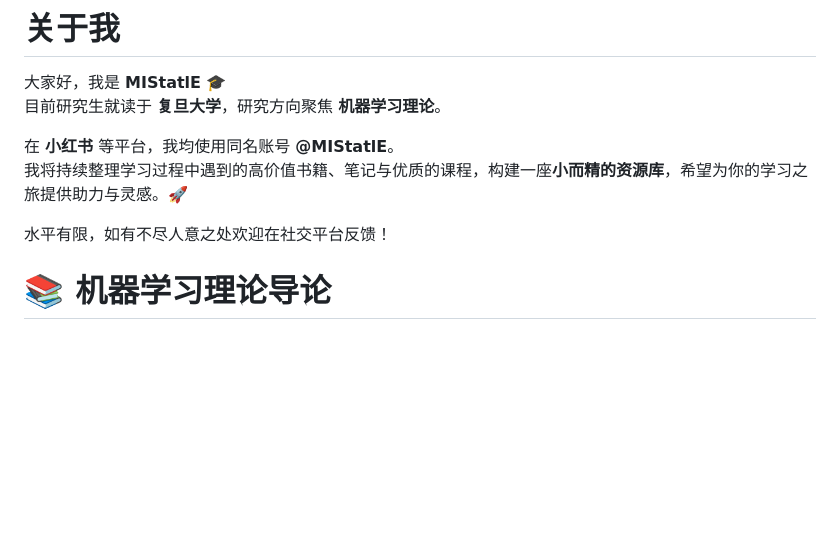
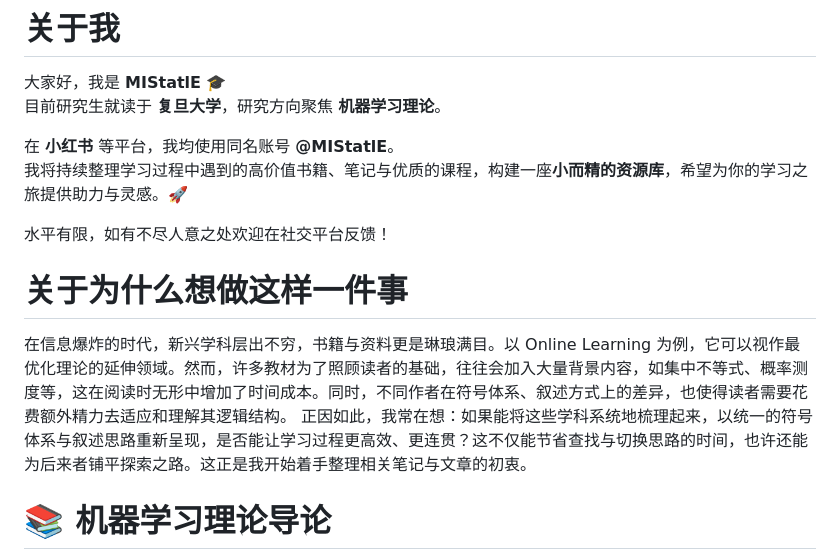
Before and after one commit to MIStatlE/math-to-ml-, a Markdown page: README.md, the part around the change. Drawn GitHub-style; blank space fills up the shorter version.

```diff
--- a/README.md
+++ b/README.md
@@ -7,6 +7,10 @@
 我将持续整理学习过程中遇到的高价值书籍、笔记与优质的课程，构建一座**小而精的资源库**，希望为你的学习之旅提供助力与灵感。🚀
 
 水平有限，如有不尽人意之处欢迎在社交平台反馈！
+
+# 关于为什么想做这样一件事
+在信息爆炸的时代，新兴学科层出不穷，书籍与资料更是琳琅满目。以 Online Learning 为例，它可以视作最优化理论的延伸领域。然而，许多教材为了照顾读者的基础，往往会加入大量背景内容，如集中不等式、概率测度等，这在阅读时无形中增加了时间成本。同时，不同作者在符号体系、叙述方式上的差异，也使得读者需要花费额外精力去适应和理解其逻辑结构。
+正因如此，我常在想：如果能将这些学科系统地梳理起来，以统一的符号体系与叙述思路重新呈现，是否能让学习过程更高效、更连贯？这不仅能节省查找与切换思路的时间，也许还能为后来者铺平探索之路。这正是我开始着手整理相关笔记与文章的初衷。
 
 # 📚 机器学习理论导论
 
```
